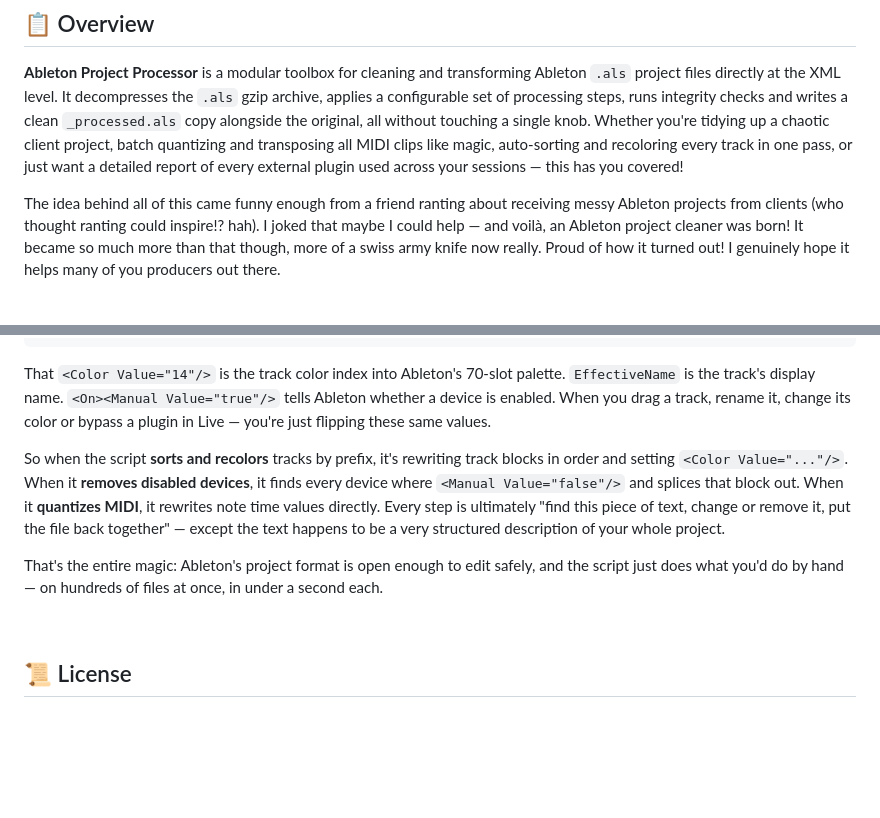
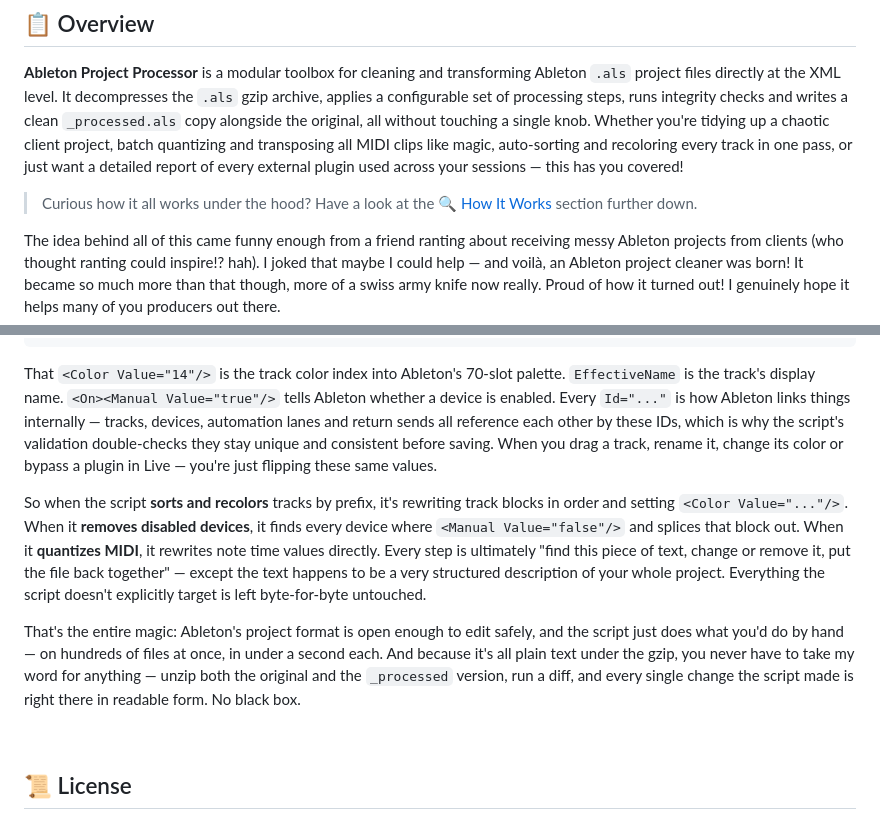
Before and after one commit to hodel33/ableton-project-processor, a Markdown page: README.md, 2 parts joined by grey strips. GitHub-like rendering; blank space fills up the shorter version.

Commit message:
docs: update How It Works section in README

````diff
--- a/README.md
+++ b/README.md
@@ -5,6 +5,8 @@
 ## 📋 Overview
 
 **Ableton Project Processor** is a modular toolbox for cleaning and transforming Ableton `.als` project files directly at the XML level. It decompresses the `.als` gzip archive, applies a configurable set of processing steps, runs integrity checks and writes a clean `_processed.als` copy alongside the original, all without touching a single knob. Whether you're tidying up a chaotic client project, batch quantizing and transposing all MIDI clips like magic, auto-sorting and recoloring every track in one pass, or just want a detailed report of every external plugin used across your sessions — this has you covered!
+
+> Curious how it all works under the hood? Have a look at the [🔍 How It Works](#-how-it-works) section further down.
 
 The idea behind all of this came funny enough from a friend ranting about receiving messy Ableton projects from clients (who thought ranting could inspire!? hah). I joked that maybe I could help — and voilà, an Ableton project cleaner was born! It became so much more than that though, more of a swiss army knife now really. Proud of how it turned out! I genuinely hope it helps many of you producers out there.
 
@@ -403,11 +405,11 @@ Every track in your set is a block like this inside the project XML (trimmed for
 </MidiTrack>
 ```
 
-That `<Color Value="14"/>` is the track color index into Ableton's 70-slot palette. `EffectiveName` is the track's display name. `<On><Manual Value="true"/>` tells Ableton whether a device is enabled. When you drag a track, rename it, change its color or bypass a plugin in Live — you're just flipping these same values.
+That `<Color Value="14"/>` is the track color index into Ableton's 70-slot palette. `EffectiveName` is the track's display name. `<On><Manual Value="true"/>` tells Ableton whether a device is enabled. Every `Id="..."` is how Ableton links things internally — tracks, devices, automation lanes and return sends all reference each other by these IDs, which is why the script's validation double-checks they stay unique and consistent before saving. When you drag a track, rename it, change its color or bypass a plugin in Live — you're just flipping these same values.
 
-So when the script **sorts and recolors** tracks by prefix, it's rewriting track blocks in order and setting `<Color Value="..."/>`. When it **removes disabled devices**, it finds every device where `<Manual Value="false"/>` and splices that block out. When it **quantizes MIDI**, it rewrites note time values directly. Every step is ultimately "find this piece of text, change or remove it, put the file back together" — except the text happens to be a very structured description of your whole project.
+So when the script **sorts and recolors** tracks by prefix, it's rewriting track blocks in order and setting `<Color Value="..."/>`. When it **removes disabled devices**, it finds every device where `<Manual Value="false"/>` and splices that block out. When it **quantizes MIDI**, it rewrites note time values directly. Every step is ultimately "find this piece of text, change or remove it, put the file back together" — except the text happens to be a very structured description of your whole project. Everything the script doesn't explicitly target is left byte-for-byte untouched.
 
-That's the entire magic: Ableton's project format is open enough to edit safely, and the script just does what you'd do by hand — on hundreds of files at once, in under a second each.
+That's the entire magic: Ableton's project format is open enough to edit safely, and the script just does what you'd do by hand — on hundreds of files at once, in under a second each. And because it's all plain text under the gzip, you never have to take my word for anything — unzip both the original and the `_processed` version, run a diff, and every single change the script made is right there in readable form. No black box.
 
 <br>
 
````
